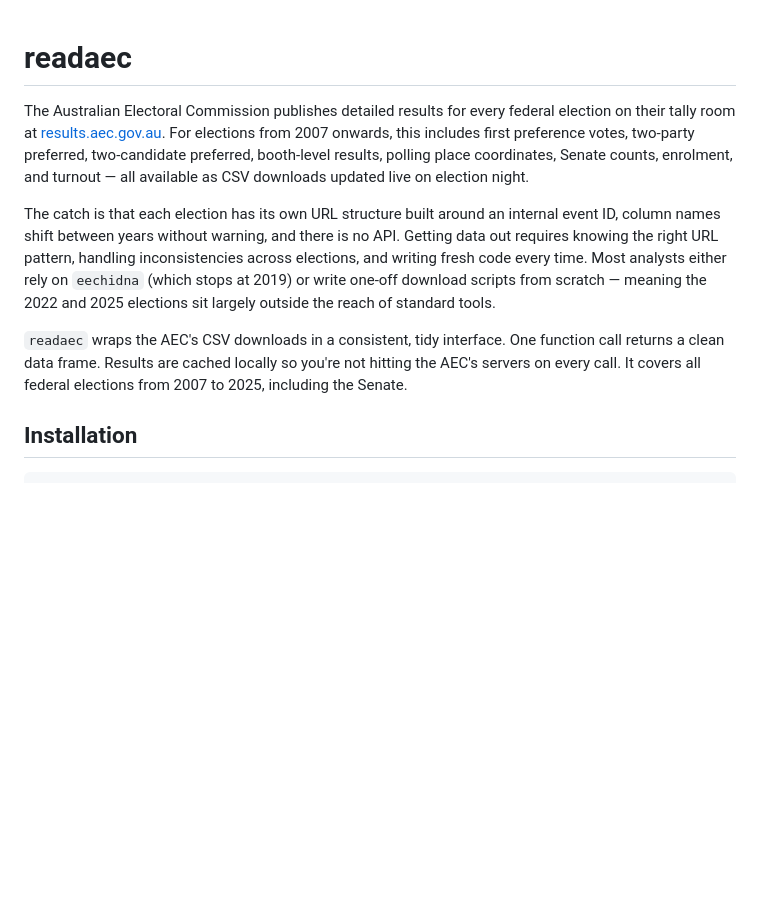
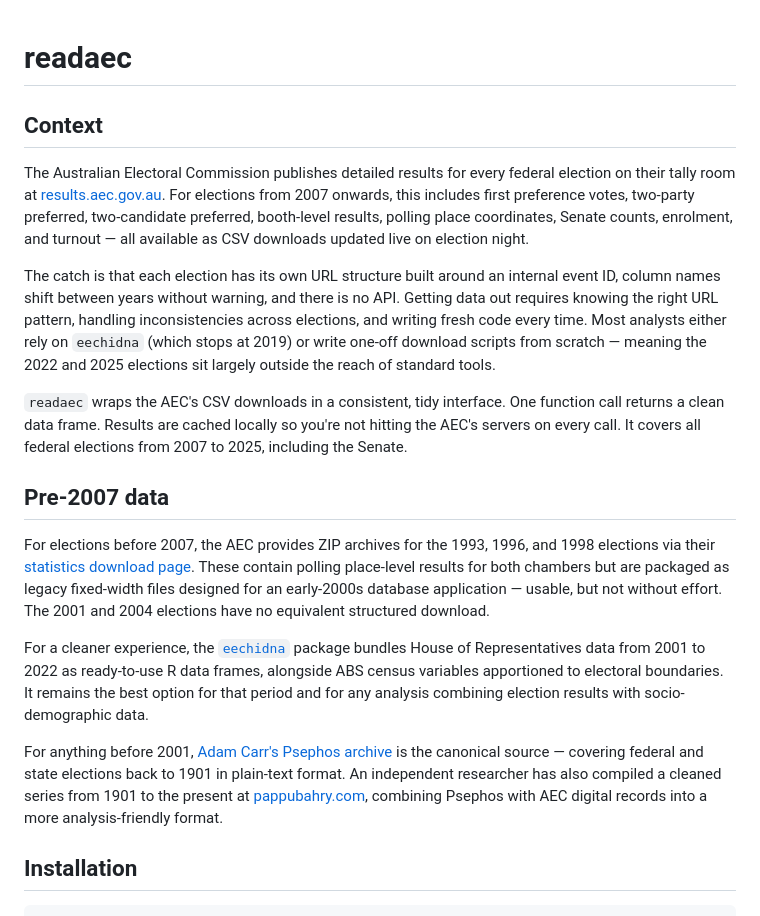
Before and after one commit to charlescoverdale/readaec, a Markdown page: README.md, the part around the change. Drawn GitHub-style; blank space fills up the shorter version.

Commit message:
Add Context and Pre-2007 data sections to README

```diff
--- a/README.md
+++ b/README.md
@@ -1,10 +1,20 @@
 # readaec
+
+## Context
 
 The Australian Electoral Commission publishes detailed results for every federal election on their tally room at [results.aec.gov.au](https://results.aec.gov.au). For elections from 2007 onwards, this includes first preference votes, two-party preferred, two-candidate preferred, booth-level results, polling place coordinates, Senate counts, enrolment, and turnout — all available as CSV downloads updated live on election night.
 
 The catch is that each election has its own URL structure built around an internal event ID, column names shift between years without warning, and there is no API. Getting data out requires knowing the right URL pattern, handling inconsistencies across elections, and writing fresh code every time. Most analysts either rely on `eechidna` (which stops at 2019) or write one-off download scripts from scratch — meaning the 2022 and 2025 elections sit largely outside the reach of standard tools.
 
 `readaec` wraps the AEC's CSV downloads in a consistent, tidy interface. One function call returns a clean data frame. Results are cached locally so you're not hitting the AEC's servers on every call. It covers all federal elections from 2007 to 2025, including the Senate.
+
+## Pre-2007 data
+
+For elections before 2007, the AEC provides ZIP archives for the 1993, 1996, and 1998 elections via their [statistics download page](https://www.aec.gov.au/elections/federal_elections/Stats_CDRom.htm). These contain polling place-level results for both chambers but are packaged as legacy fixed-width files designed for an early-2000s database application — usable, but not without effort. The 2001 and 2004 elections have no equivalent structured download.
+
+For a cleaner experience, the [`eechidna`](https://github.com/jforbes14/eechidna) package bundles House of Representatives data from 2001 to 2022 as ready-to-use R data frames, alongside ABS census variables apportioned to electoral boundaries. It remains the best option for that period and for any analysis combining election results with socio-demographic data.
+
+For anything before 2001, [Adam Carr's Psephos archive](http://psephos.adam-carr.net/) is the canonical source — covering federal and state elections back to 1901 in plain-text format. An independent researcher has also compiled a cleaned series from 1901 to the present at [pappubahry.com](https://pappubahry.com/pseph/aus_stats/data/), combining Psephos with AEC digital records into a more analysis-friendly format.
 
 ## Installation
 
```
